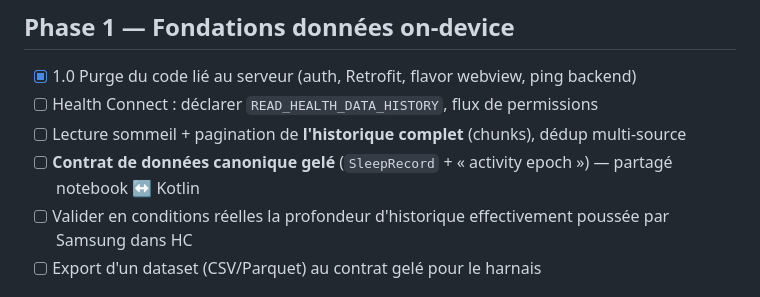
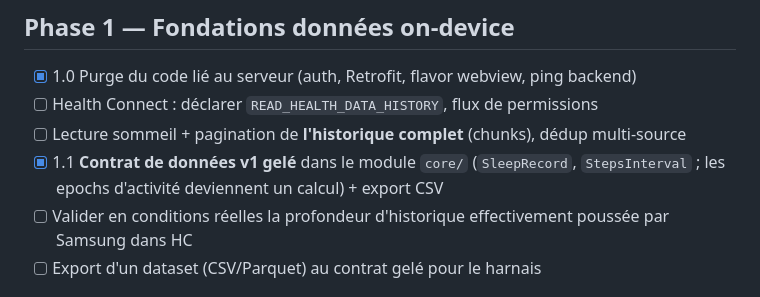
Before and after one commit to LyonMoncef/SamsungHealth, a Markdown page: ROADMAP.md, the part around the change. Rendered like a GitHub page.

```diff
--- a/ROADMAP.md
+++ b/ROADMAP.md
@@ -34,7 +34,7 @@ Nightfall devient une **app Android on-device pure** (modèle [darkhour-android]
 - [x] 1.0 Purge du code lié au serveur (auth, Retrofit, flavor webview, ping backend)
 - [ ] Health Connect : déclarer `READ_HEALTH_DATA_HISTORY`, flux de permissions
 - [ ] Lecture sommeil + pagination de **l'historique complet** (chunks), dédup multi-source
-- [ ] **Contrat de données canonique gelé** (`SleepRecord` + « activity epoch ») — partagé notebook ↔ Kotlin
+- [x] 1.1 **Contrat de données v1 gelé** dans le module `core/` (`SleepRecord`, `StepsInterval` ; les epochs d'activité deviennent un calcul) + export CSV
 - [ ] Valider en conditions réelles la profondeur d'historique effectivement poussée par Samsung dans HC
 - [ ] Export d'un dataset (CSV/Parquet) au contrat gelé pour le harnais
 
```
Also changed, not shown: HISTORY.md (+8 -0 lines).
